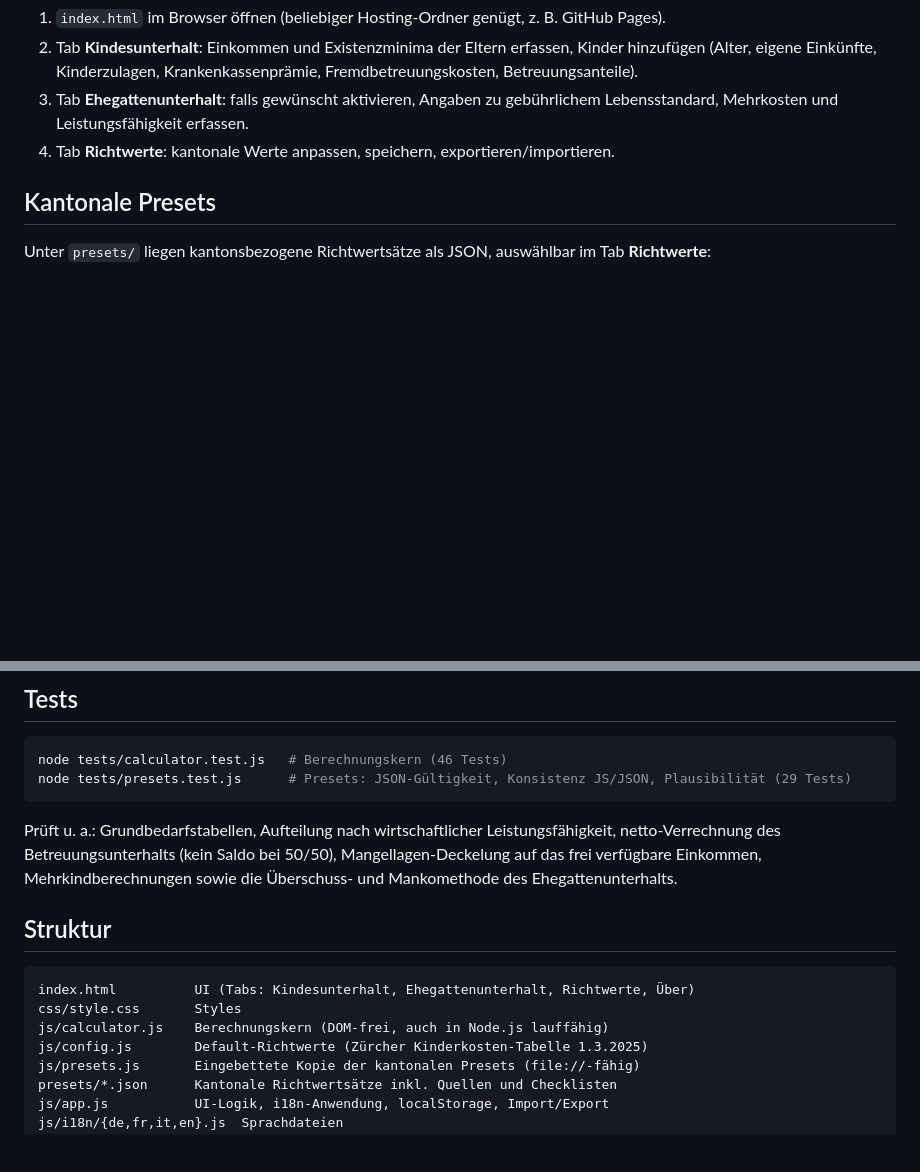
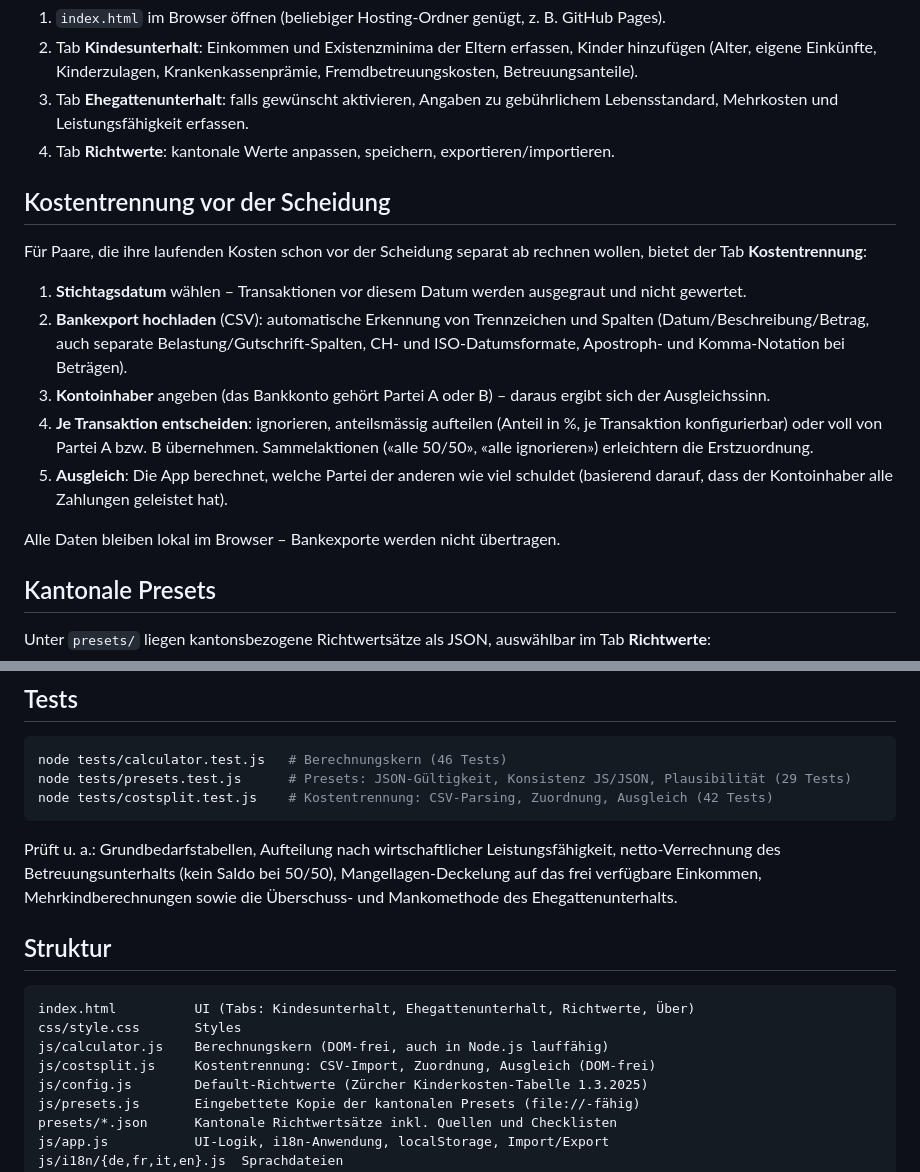
Before and after one commit to michaelleuzinger/AlimenCal, a Markdown page: README.md, 2 parts joined by grey strips. Drawn GitHub-style; blank space fills up the shorter version.

````diff
--- a/README.md
+++ b/README.md
@@ -19,6 +19,18 @@
 3. Tab **Ehegattenunterhalt**: falls gewünscht aktivieren, Angaben zu gebührlichem Lebensstandard, Mehrkosten und Leistungsfähigkeit erfassen.
 4. Tab **Richtwerte**: kantonale Werte anpassen, speichern, exportieren/importieren.
 
+## Kostentrennung vor der Scheidung
+
+Für Paare, die ihre laufenden Kosten schon vor der Scheidung separat ab rechnen wollen, bietet der Tab **Kostentrennung**:
+
+1. **Stichtagsdatum** wählen – Transaktionen vor diesem Datum werden ausgegraut und nicht gewertet.
+2. **Bankexport hochladen** (CSV): automatische Erkennung von Trennzeichen und Spalten (Datum/Beschreibung/Betrag, auch separate Belastung/Gutschrift-Spalten, CH- und ISO-Datumsformate, Apostroph- und Komma-Notation bei Beträgen).
+3. **Kontoinhaber** angeben (das Bankkonto gehört Partei A oder B) – daraus ergibt sich der Ausgleichssinn.
+4. **Je Transaktion entscheiden**: ignorieren, anteilsmässig aufteilen (Anteil in %, je Transaktion konfigurierbar) oder voll von Partei A bzw. B übernehmen. Sammelaktionen («alle 50/50», «alle ignorieren») erleichtern die Erstzuordnung.
+5. **Ausgleich**: Die App berechnet, welche Partei der anderen wie viel schuldet (basierend darauf, dass der Kontoinhaber alle Zahlungen geleistet hat).
+
+Alle Daten bleiben lokal im Browser – Bankexporte werden nicht übertragen.
+
 ## Kantonale Presets
 
 Unter `presets/` liegen kantonsbezogene Richtwertsätze als JSON, auswählbar im Tab **Richtwerte**:
@@ -33,6 +45,7 @@ Jedes Preset enthält `meta` (Name, Kanton, Quelle, URL, Hinweise, Verifikations
 ```bash
 node tests/calculator.test.js   # Berechnungskern (46 Tests)
 node tests/presets.test.js      # Presets: JSON-Gültigkeit, Konsistenz JS/JSON, Plausibilität (29 Tests)
+node tests/costsplit.test.js    # Kostentrennung: CSV-Parsing, Zuordnung, Ausgleich (42 Tests)
 ```
 
 Prüft u. a.: Grundbedarfstabellen, Aufteilung nach wirtschaftlicher Leistungsfähigkeit, netto-Verrechnung des Betreuungsunterhalts (kein Saldo bei 50/50), Mangellagen-Deckelung auf das frei verfügbare Einkommen, Mehrkindberechnungen sowie die Überschuss- und Mankomethode des Ehegattenunterhalts.
@@ -43,6 +56,7 @@ Prüft u. a.: Grundbedarfstabellen, Aufteilung nach wirtschaftlicher Leistungsf
 index.html          UI (Tabs: Kindesunterhalt, Ehegattenunterhalt, Richtwerte, Über)
 css/style.css       Styles
 js/calculator.js    Berechnungskern (DOM-frei, auch in Node.js lauffähig)
+js/costsplit.js     Kostentrennung: CSV-Import, Zuordnung, Ausgleich (DOM-frei)
 js/config.js        Default-Richtwerte (Zürcher Kinderkosten-Tabelle 1.3.2025)
 js/presets.js       Eingebettete Kopie der kantonalen Presets (file://-fähig)
 presets/*.json      Kantonale Richtwertsätze inkl. Quellen und Checklisten
````
Also changed, not shown: screenshots/01-kindesunterhalt-de.png, screenshots/07-kostentrennung-de.png (added), 9 other files.
